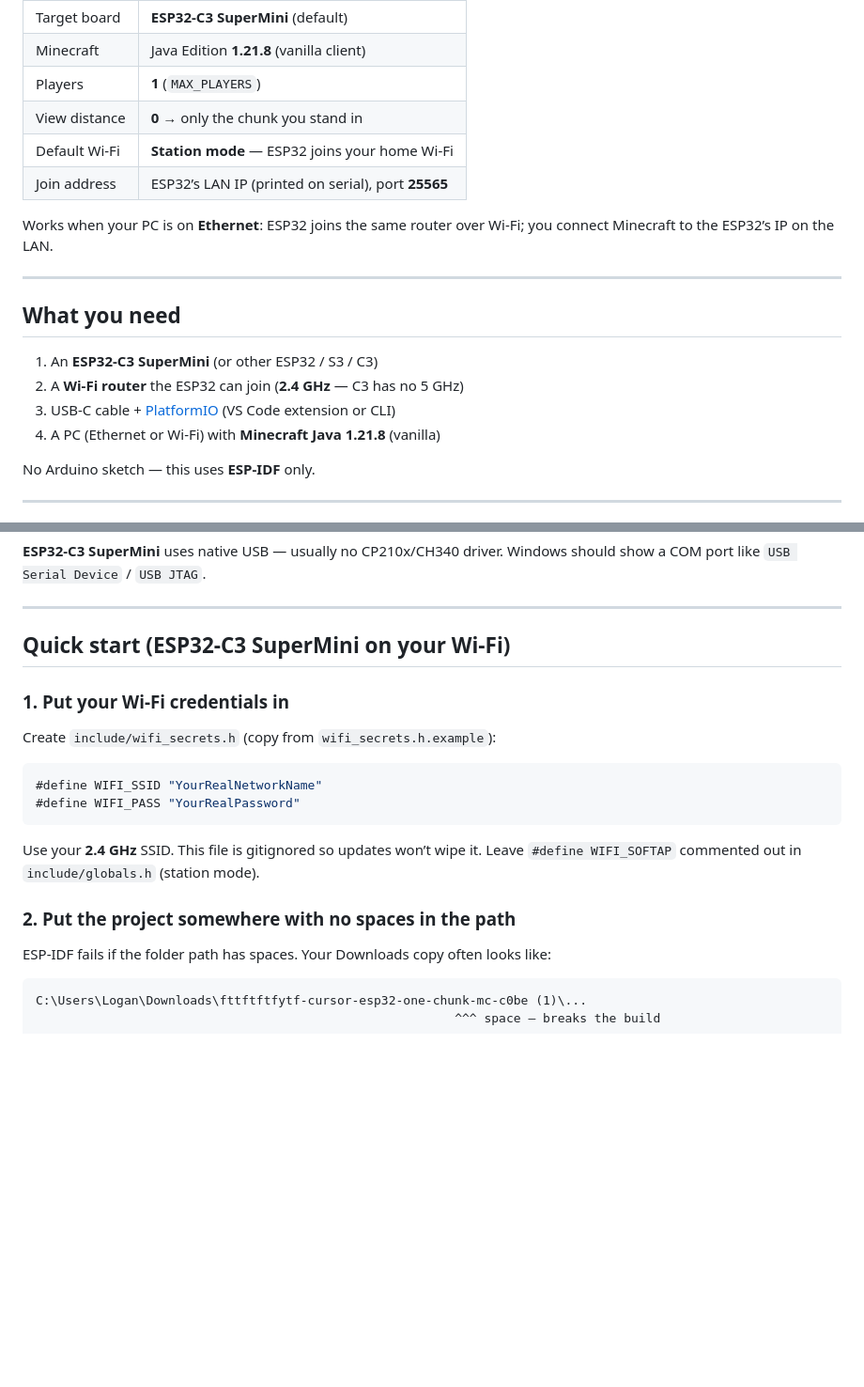
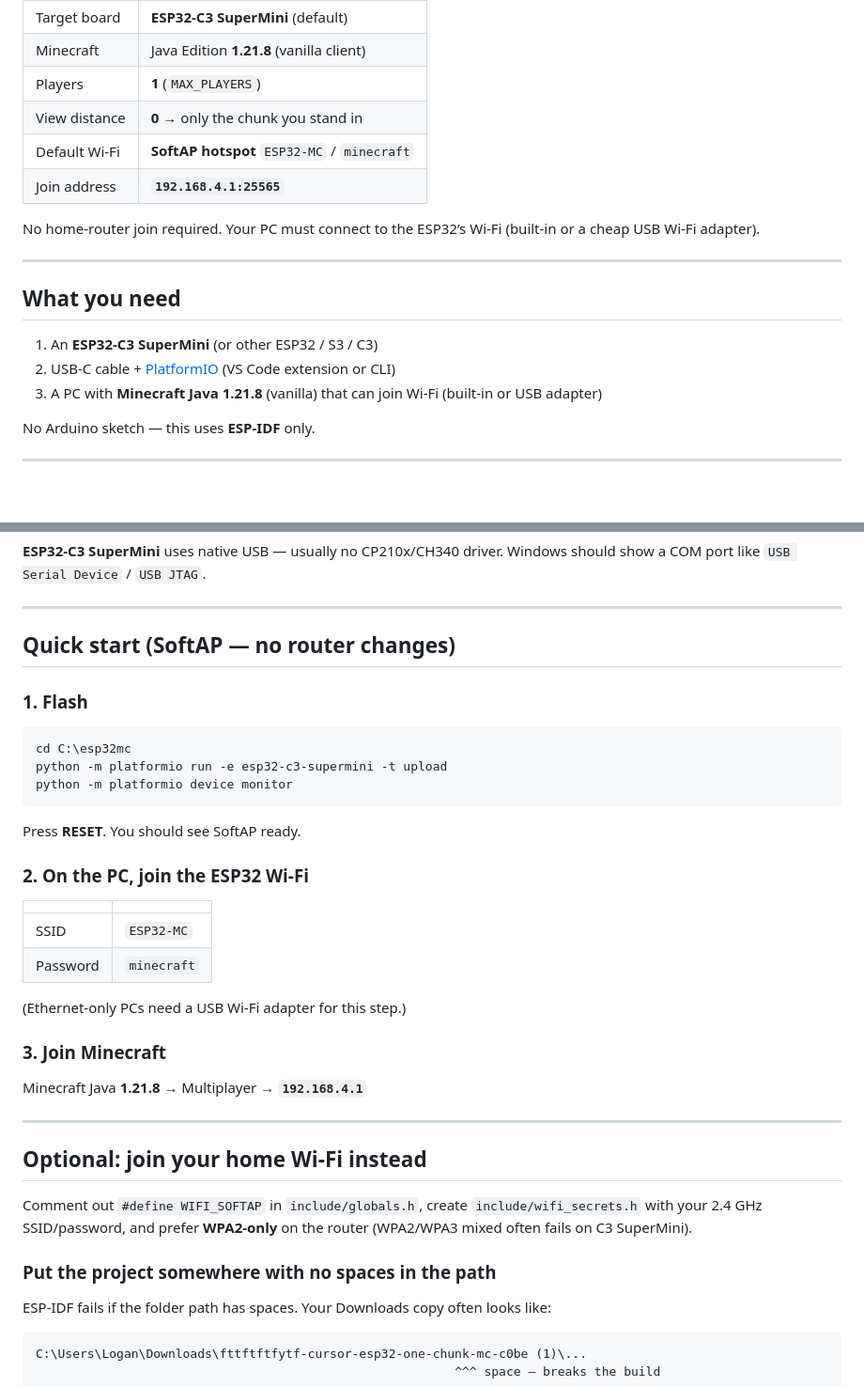
Before and after one commit to loganstorm1254-sudo/fttftftfytf, a Markdown page: README.md, 2 parts joined by grey strips. Shown at 94% size. Rendered like a GitHub page; blank space fills up the shorter version.

Commit message:
Document SoftAP-first flow; refresh README
Co-authored-by: loganstorm1254-sudo <loganstorm1254-sudo@users.noreply.github.com>

````diff
--- a/README.md
+++ b/README.md
@@ -10,19 +10,18 @@ Built on [bareiron](https://github.com/p2r3/bareiron) (GPL-3.0) — a minimal Mi
 | Minecraft | Java Edition **1.21.8** (vanilla client) |
 | Players | **1** (`MAX_PLAYERS`) |
 | View distance | **0** → only the chunk you stand in |
-| Default Wi‑Fi | **Station mode** — ESP32 joins your home Wi‑Fi |
-| Join address | ESP32’s LAN IP (printed on serial), port **25565** |
+| Default Wi‑Fi | **SoftAP hotspot** `ESP32-MC` / `minecraft` |
+| Join address | **`192.168.4.1:25565`** |
 
-Works when your PC is on **Ethernet**: ESP32 joins the same router over Wi‑Fi; you connect Minecraft to the ESP32’s IP on the LAN.
+No home-router join required. Your PC must connect to the ESP32’s Wi‑Fi (built-in or a cheap USB Wi‑Fi adapter).
 
 ---
 
 ## What you need
 
 1. An **ESP32-C3 SuperMini** (or other ESP32 / S3 / C3)
-2. A **Wi‑Fi router** the ESP32 can join (**2.4 GHz** — C3 has no 5 GHz)
-3. USB-C cable + [PlatformIO](https://platformio.org/) (VS Code extension or CLI)
-4. A PC (Ethernet or Wi‑Fi) with **Minecraft Java 1.21.8** (vanilla)
+2. USB-C cable + [PlatformIO](https://platformio.org/) (VS Code extension or CLI)
+3. A PC with **Minecraft Java 1.21.8** (vanilla) that can join Wi‑Fi (built-in or USB adapter)
 
 No Arduino sketch — this uses **ESP-IDF** only.
 
@@ -67,21 +66,38 @@ C:\Users\Logan\.platformio\penv\Scripts
 
 ---
 
-## Quick start (ESP32-C3 SuperMini on your Wi‑Fi)
+## Quick start (SoftAP — no router changes)
 
-### 1. Put your Wi‑Fi credentials in
+### 1. Flash
 
-Create `include/wifi_secrets.h` (copy from `wifi_secrets.h.example`):
-
-```c
-#define WIFI_SSID "YourRealNetworkName"
-#define WIFI_PASS "YourRealPassword"
+```bat
+cd C:\esp32mc
+python -m platformio run -e esp32-c3-supermini -t upload
+python -m platformio device monitor
 ```
 
-Use your **2.4 GHz** SSID. This file is gitignored so updates won’t wipe it.
-Leave `#define WIFI_SOFTAP` commented out in `include/globals.h` (station mode).
+Press **RESET**. You should see SoftAP ready.
 
-### 2. Put the project somewhere with **no spaces** in the path
+### 2. On the PC, join the ESP32 Wi‑Fi
+
+| | |
+|---|---|
+| SSID | `ESP32-MC` |
+| Password | `minecraft` |
+
+(Ethernet-only PCs need a USB Wi‑Fi adapter for this step.)
+
+### 3. Join Minecraft
+
+Minecraft Java **1.21.8** → Multiplayer → **`192.168.4.1`**
+
+---
+
+## Optional: join your home Wi‑Fi instead
+
+Comment out `#define WIFI_SOFTAP` in `include/globals.h`, create `include/wifi_secrets.h` with your 2.4 GHz SSID/password, and prefer **WPA2-only** on the router (WPA2/WPA3 mixed often fails on C3 SuperMini).
+
+### Put the project somewhere with **no spaces** in the path
 
 ESP-IDF fails if the folder path has spaces. Your Downloads copy often looks like:
 
````
